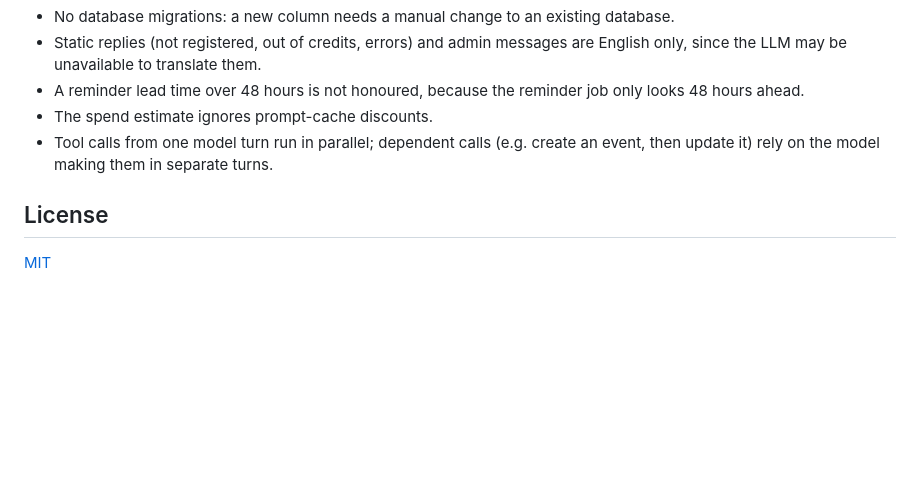
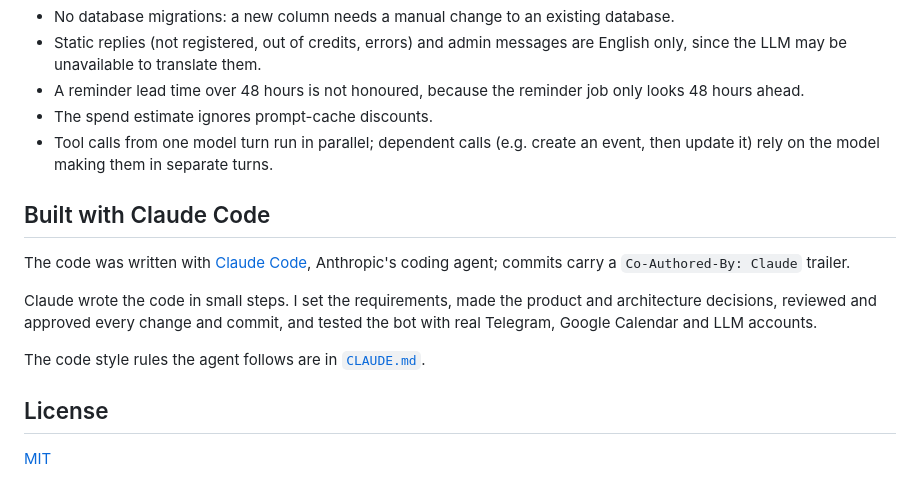
Before and after one commit to nsinotov/calendar-ai-agent, a Markdown page: README.md, the part around the change. Rendered like a GitHub page; blank space fills up the shorter version.

Commit message:
Describe how the project was built with Claude Code in the README
Co-Authored-By: Claude Opus 5.5 <noreply@anthropic.com>

```diff
--- a/README.md
+++ b/README.md
@@ -174,6 +174,14 @@ Not covered automatically: the Telegram webhook server and long polling, and rea
 - The spend estimate ignores prompt-cache discounts.
 - Tool calls from one model turn run in parallel; dependent calls (e.g. create an event, then update it) rely on the model making them in separate turns.
 
+## Built with Claude Code
+
+The code was written with [Claude Code](https://claude.com/claude-code), Anthropic's coding agent; commits carry a `Co-Authored-By: Claude` trailer.
+
+Claude wrote the code in small steps. I set the requirements, made the product and architecture decisions, reviewed and approved every change and commit, and tested the bot with real Telegram, Google Calendar and LLM accounts.
+
+The code style rules the agent follows are in [`CLAUDE.md`](CLAUDE.md).
+
 ## License
 
 [MIT](LICENSE)
```
